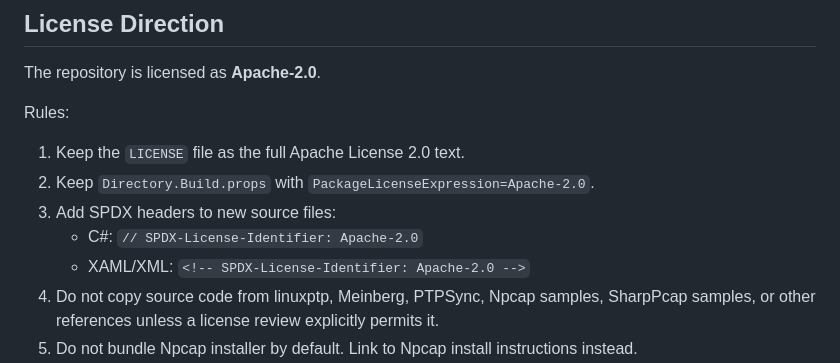
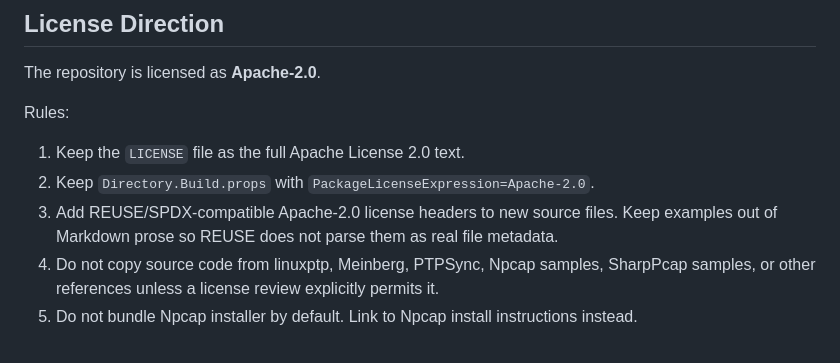
Before and after one commit to masarray/PtpLabClock, a Markdown page: AGENTS.md, the part around the change. GitHub-like rendering.

Commit message:
Fix REUSE lint false SPDX examples in AGENTS

```diff
--- a/AGENTS.md
+++ b/AGENTS.md
@@ -18,9 +18,7 @@ Rules:
 
 1. Keep the `LICENSE` file as the full Apache License 2.0 text.
 2. Keep `Directory.Build.props` with `PackageLicenseExpression=Apache-2.0`.
-3. Add SPDX headers to new source files:
-   - C#: `// SPDX-License-Identifier: Apache-2.0`
-   - XAML/XML: `<!-- SPDX-License-Identifier: Apache-2.0 -->`
+3. Add REUSE/SPDX-compatible Apache-2.0 license headers to new source files. Keep examples out of Markdown prose so REUSE does not parse them as real file metadata.
 4. Do not copy source code from linuxptp, Meinberg, PTPSync, Npcap samples, SharpPcap samples, or other references unless a license review explicitly permits it.
 5. Do not bundle Npcap installer by default. Link to Npcap install instructions instead.
 6. Maintain `THIRD-PARTY-NOTICES.md` whenever dependencies change.
```
